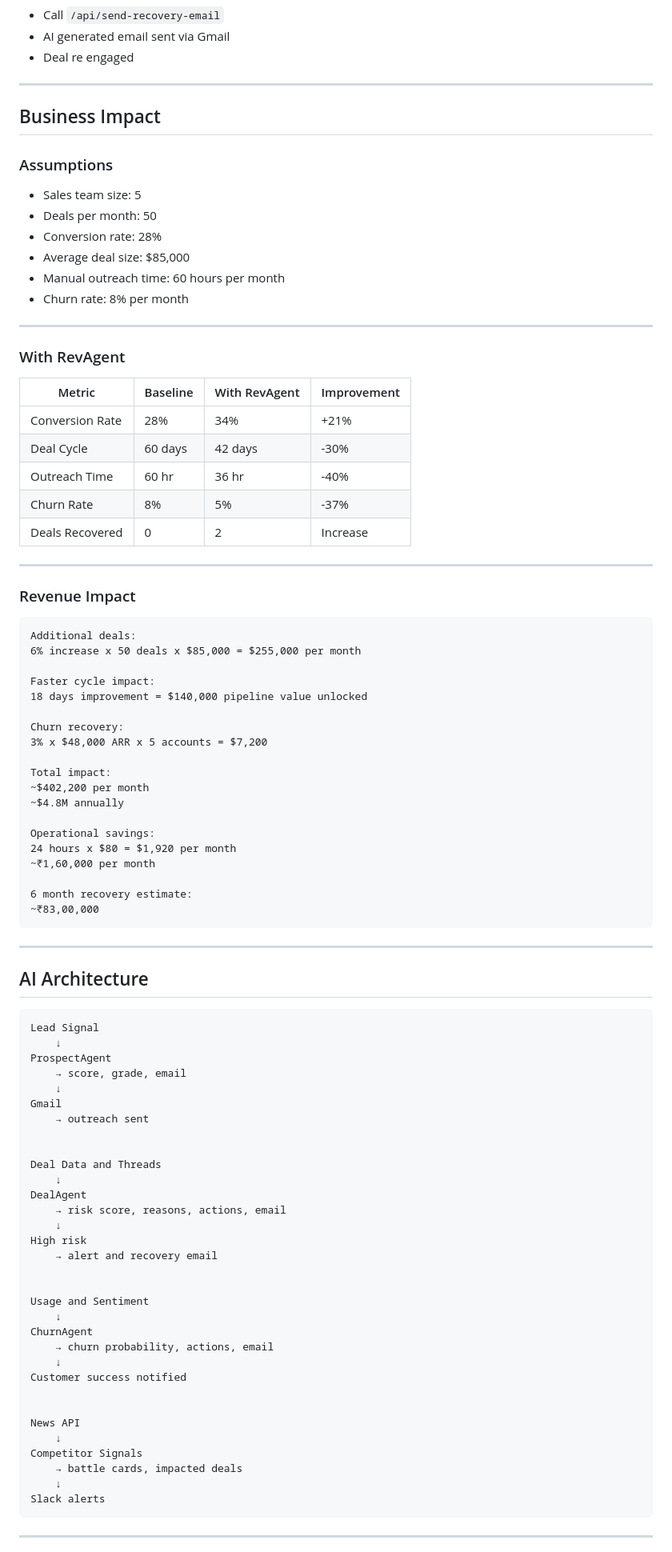
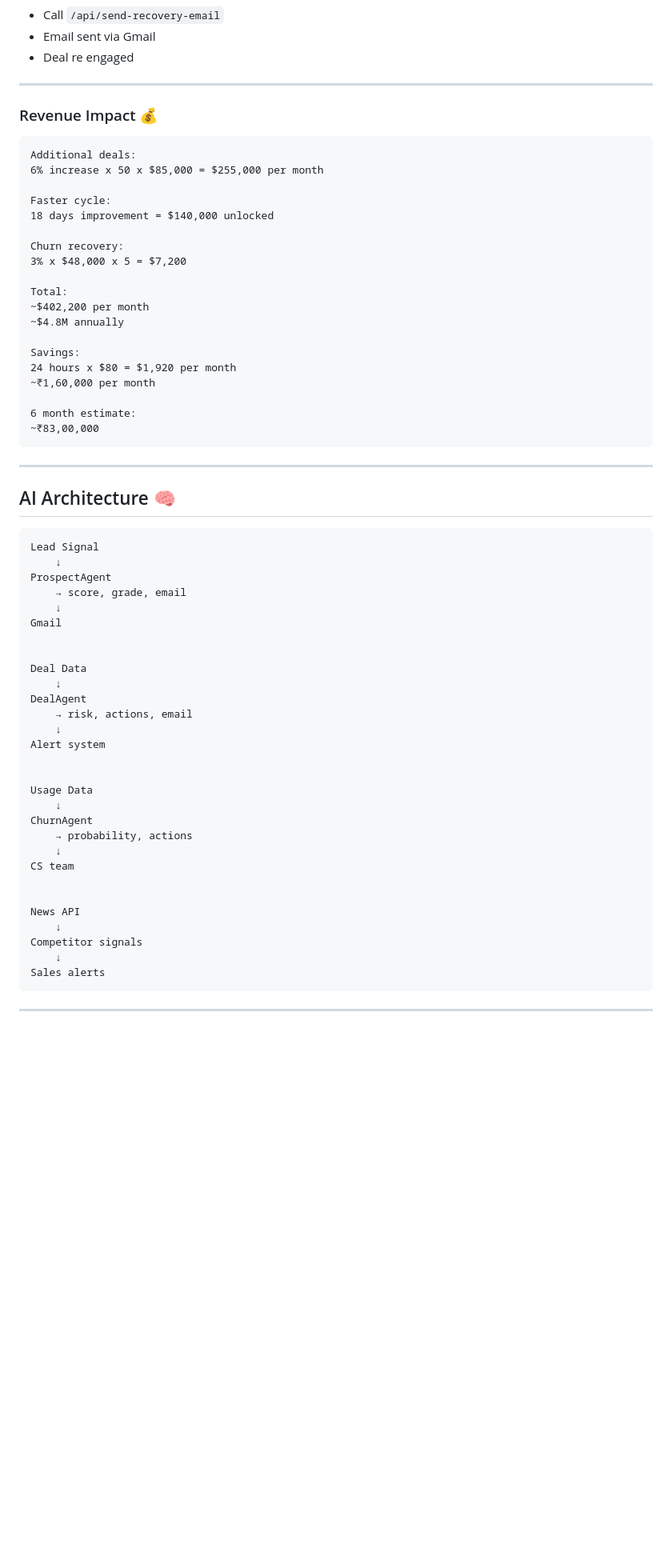
Before and after one commit to MayurBhong/ET-AI-Hackathon-2026, a Markdown page: README.md, the part around one of its changes. Shown at 80% size. GitHub-like rendering; blank space fills up the shorter version.

````diff
--- a/README.md
+++ b/README.md
@@ -135,62 +169,38 @@ Battle card generated:
 
 - Call `/api/send-recovery-email`
-- AI generated email sent via Gmail
+- Email sent via Gmail
 - Deal re engaged
 
 ---
 
-## Business Impact
 
-### Assumptions
-
-- Sales team size: 5
-- Deals per month: 50
-- Conversion rate: 28%
-- Average deal size: $85,000
-- Manual outreach time: 60 hours per month
-- Churn rate: 8% per month
-
----
-
-### With RevAgent
-
-| Metric | Baseline | With RevAgent | Improvement |
-|--------|----------|---------------|-------------|
-| Conversion Rate | 28% | 34% | +21% |
-| Deal Cycle | 60 days | 42 days | -30% |
-| Outreach Time | 60 hr | 36 hr | -40% |
-| Churn Rate | 8% | 5% | -37% |
-| Deals Recovered | 0 | 2 | Increase |
-
----
-
-### Revenue Impact
+### Revenue Impact 💰
 
 ```
 Additional deals:
-6% increase x 50 deals x $85,000 = $255,000 per month
+6% increase x 50 x $85,000 = $255,000 per month
 
-Faster cycle impact:
-18 days improvement = $140,000 pipeline value unlocked
+Faster cycle:
+18 days improvement = $140,000 unlocked
 
 Churn recovery:
-3% x $48,000 ARR x 5 accounts = $7,200
+3% x $48,000 x 5 = $7,200
 
-Total impact:
+Total:
 ~$402,200 per month
 ~$4.8M annually
 
-Operational savings:
+Savings:
 24 hours x $80 = $1,920 per month
 ~₹1,60,000 per month
 
-6 month recovery estimate:
+6 month estimate:
 ~₹83,00,000
 ```
 
 ---
 
-## AI Architecture
+## AI Architecture 🧠
 
 ```
 Lead Signal
@@ -199,32 +209,29 @@ ProspectAgent
     → score, grade, email
     ↓
 Gmail
-    → outreach sent
 
 
-Deal Data and Threads
+Deal Data
     ↓
 DealAgent
-    → risk score, reasons, actions, email
+    → risk, actions, email
     ↓
-High risk
-    → alert and recovery email
+Alert system
 
 
-Usage and Sentiment
+Usage Data
     ↓
 ChurnAgent
-    → churn probability, actions, email
+    → probability, actions
     ↓
-Customer success notified
+CS team
 
 
 News API
     ↓
-Competitor Signals
-    → battle cards, impacted deals
+Competitor signals
     ↓
-Slack alerts
+Sales alerts
 ```
 
 ---
````
Also changed, not shown: other parts of README.md (+89 -37 lines).
